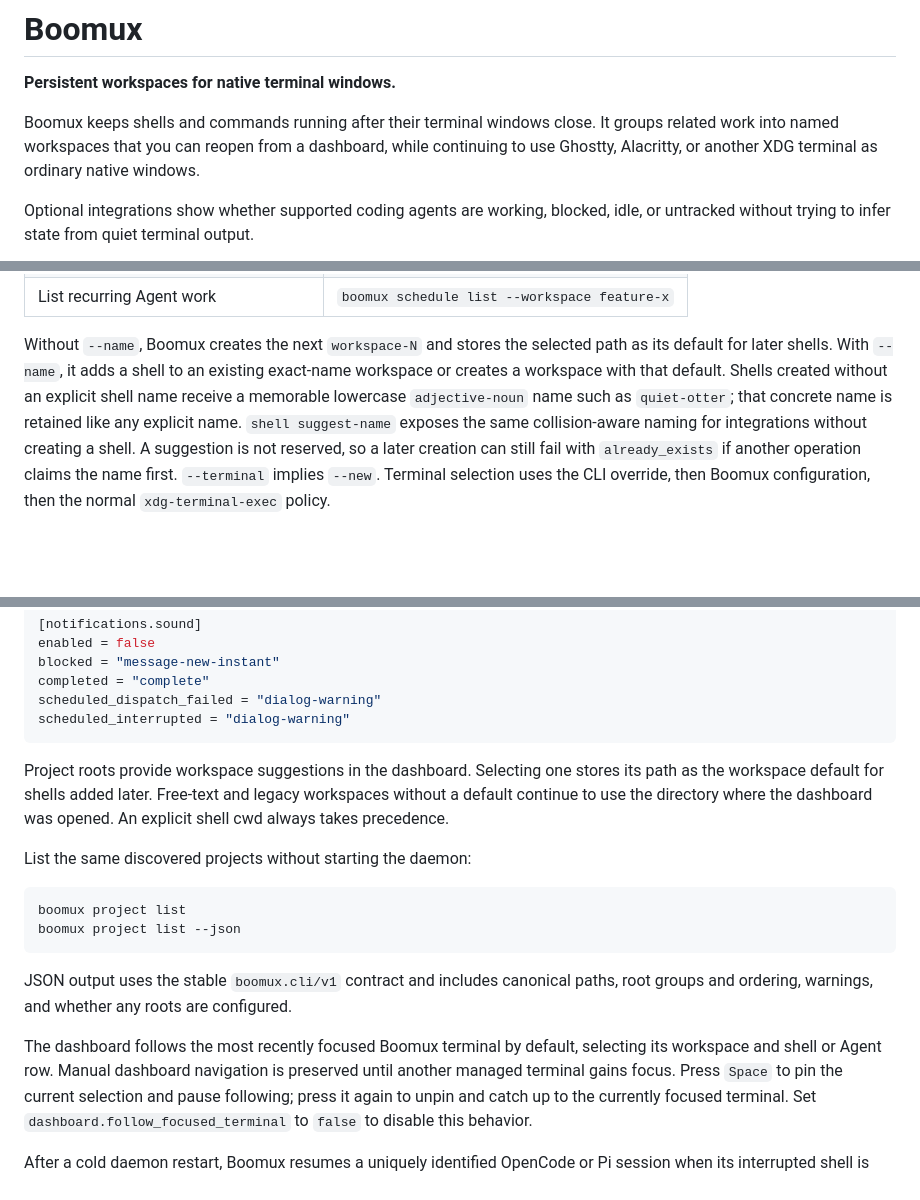
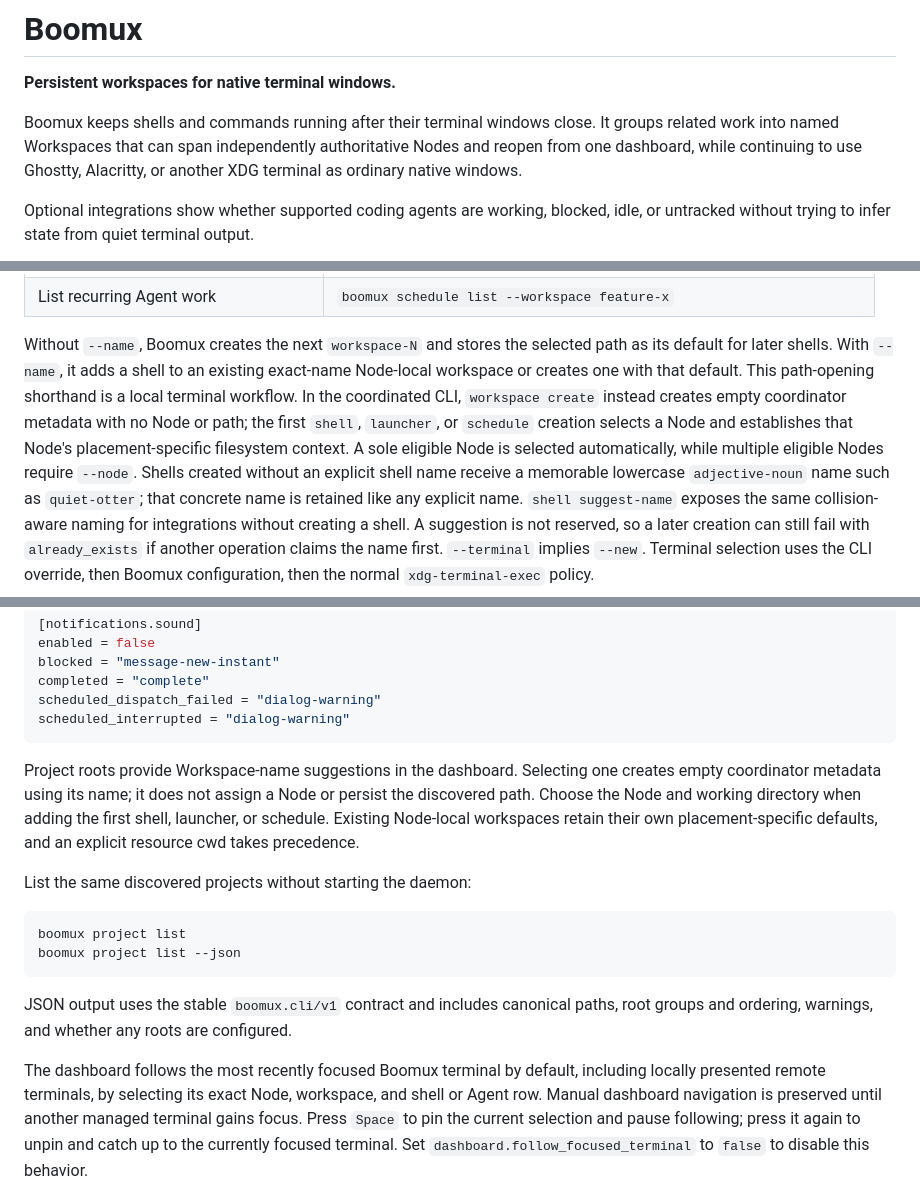
Before and after one commit to gardnmi/boomux, a Markdown page: README.md, 3 parts joined by grey strips. Drawn GitHub-style; blank space fills up the shorter version.

````diff
--- a/README.md
+++ b/README.md
@@ -3,9 +3,9 @@
 **Persistent workspaces for native terminal windows.**
 
 Boomux keeps shells and commands running after their terminal windows close. It
-groups related work into named workspaces that you can reopen from a dashboard,
-while continuing to use Ghostty, Alacritty, or another XDG terminal as ordinary
-native windows.
+groups related work into named Workspaces that can span independently
+authoritative Nodes and reopen from one dashboard, while continuing to use
+Ghostty, Alacritty, or another XDG terminal as ordinary native windows.
 
 Optional integrations show whether supported coding agents are working, blocked,
 idle, or untracked without trying to infer state from quiet terminal output.
@@ -141,7 +149,12 @@ boomux . --name my-project --new -- sh -lc 'cargo test | tee test.log'
 
 Without `--name`, Boomux creates the next `workspace-N` and stores the selected
 path as its default for later shells. With `--name`, it adds a shell to an
-existing exact-name workspace or creates a workspace with that default.
+existing exact-name Node-local workspace or creates one with that default. This
+path-opening shorthand is a local terminal workflow. In the coordinated CLI,
+`workspace create` instead creates empty coordinator metadata with no Node or
+path; the first `shell`, `launcher`, or `schedule` creation selects a Node and
+establishes that Node's placement-specific filesystem context. A sole eligible
+Node is selected automatically, while multiple eligible Nodes require `--node`.
 Shells created without an explicit shell name receive a memorable lowercase
 `adjective-noun` name such as `quiet-otter`; that concrete name is retained like
 any explicit name. `shell suggest-name` exposes the same collision-aware naming
@@ -424,10 +472,12 @@ scheduled_dispatch_failed = "dialog-warning"
 scheduled_interrupted = "dialog-warning"
 ```
 
-Project roots provide workspace suggestions in the dashboard. Selecting one
-stores its path as the workspace default for shells added later. Free-text and
-legacy workspaces without a default continue to use the directory where the
-dashboard was opened. An explicit shell cwd always takes precedence.
+Project roots provide Workspace-name suggestions in the dashboard. Selecting one
+creates empty coordinator metadata using its name; it does not assign a Node or
+persist the discovered path. Choose the Node and working directory when adding
+the first shell, launcher, or schedule. Existing Node-local workspaces retain
+their own placement-specific defaults, and an explicit resource cwd takes
+precedence.
 
 List the same discovered projects without starting the daemon:
 
@@ -440,7 +490,8 @@ JSON output uses the stable `boomux.cli/v1` contract and includes canonical
 paths, root groups and ordering, warnings, and whether any roots are configured.
 
 The dashboard follows the most recently focused Boomux terminal by default,
-selecting its workspace and shell or Agent row. Manual dashboard navigation is
+including locally presented remote terminals, by selecting its exact Node,
+workspace, and shell or Agent row. Manual dashboard navigation is
 preserved until another managed terminal gains focus. Press `Space` to pin the
 current selection and pause following; press it again to unpin and catch up to
 the currently focused terminal. Set
````
Also changed, not shown: other parts of README.md (+54 -10 lines).
